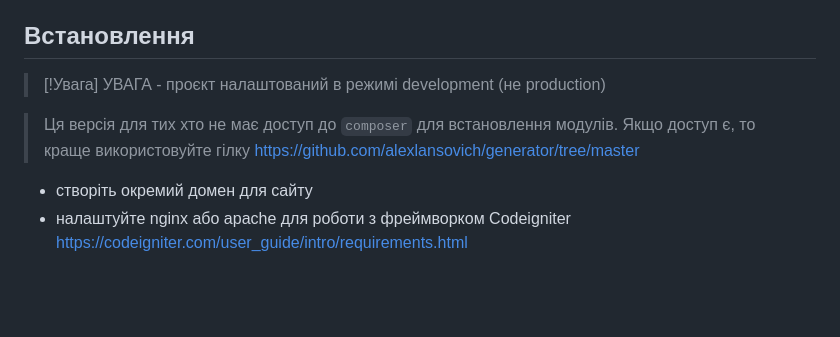
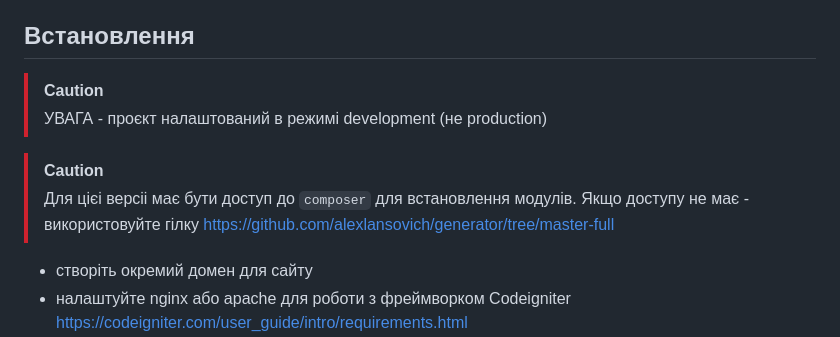
Before and after one commit to alexlansovich/genset, a Markdown page: README.md, the part around the change. GitHub-like rendering; blank space fills up the shorter version.

Commit message:
Startup commit and push

```diff
--- a/README.md
+++ b/README.md
@@ -26,11 +26,11 @@
 
 ## Встановлення
 
-> [!Увага]
+> [!CAUTION]
 > УВАГА - проєкт налаштований в режимі development (не production)
 
->  Ця версія для тих хто не має доступ до `composer` для встановлення модулів. Якщо доступ є, то краще використовуйте гілку https://github.com/alexlansovich/generator/tree/master
-
+> [!CAUTION]
+> Для цієі версіі має бути доступ до `composer` для встановлення модулів. Якщо доступу не має - використовуйте гілку https://github.com/alexlansovich/generator/tree/master-full
 
 - створіть окремий домен для сайту
 - налаштуйте nginx aбо apache для роботи з фреймворком Codeigniter https://codeigniter.com/user_guide/intro/requirements.html
```
